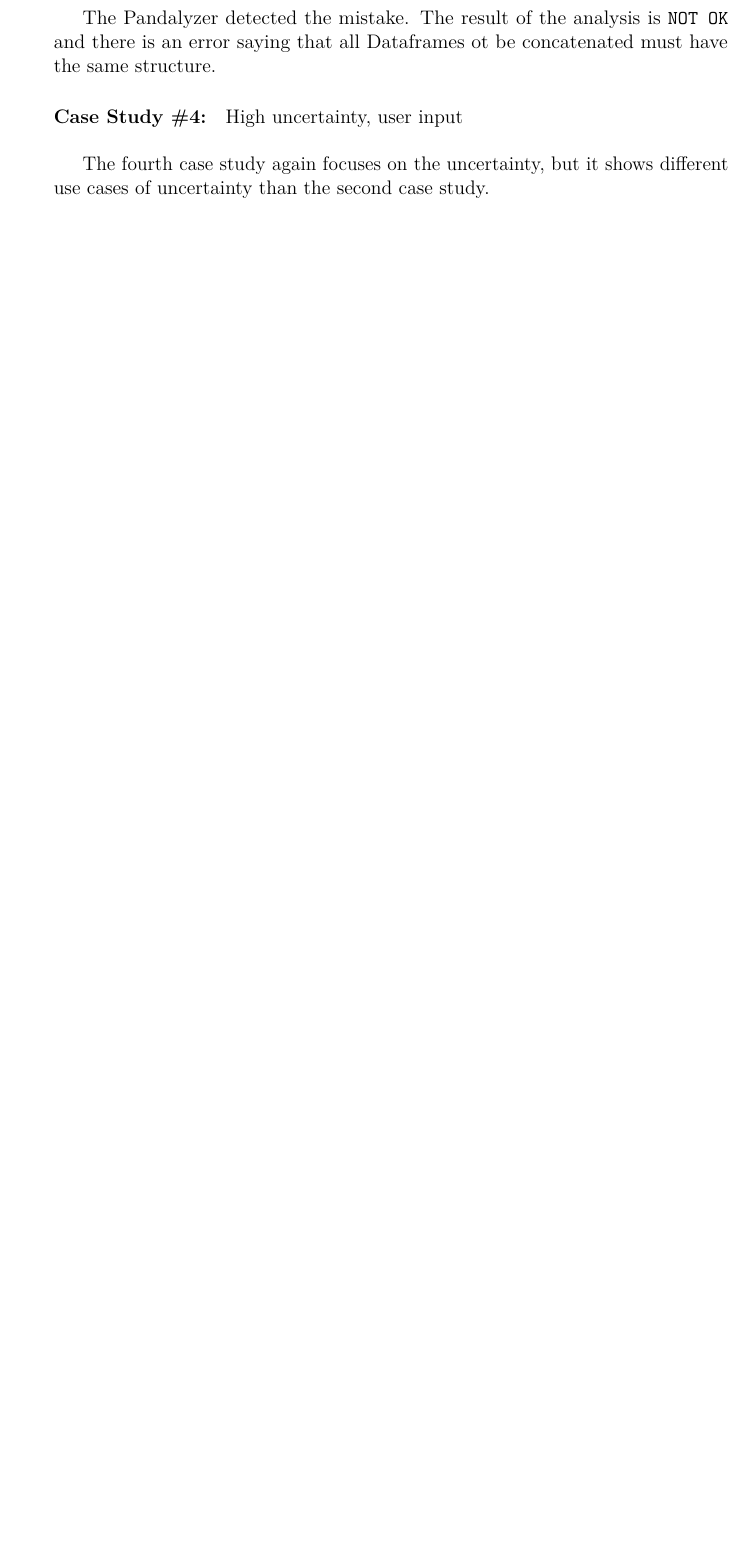
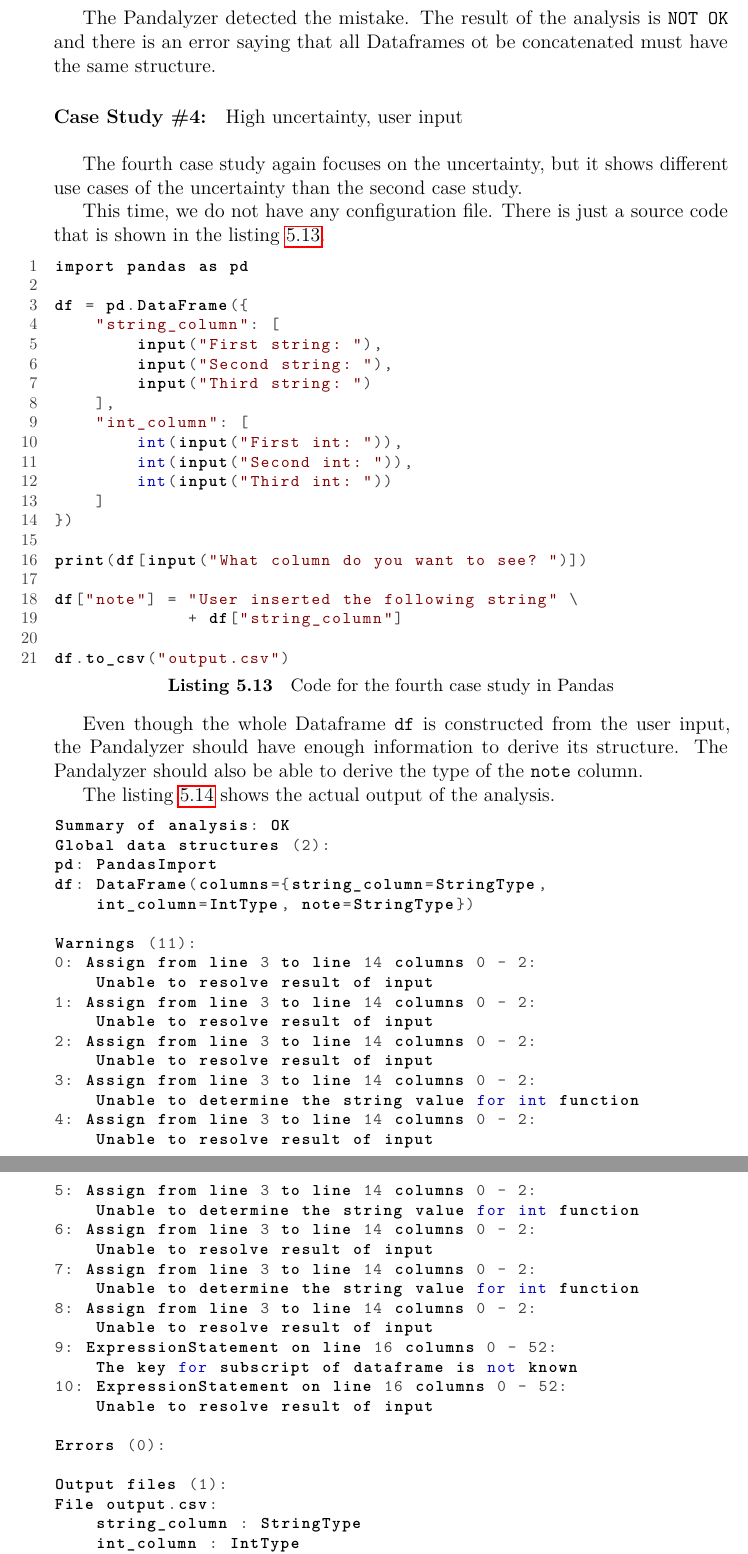
Before and after one commit to Hrubian/bachelor-thesis, a LaTeX thesis (thesis.tex, which reads chap05.tex): part of page 47 of 56 before the commit and two parts of pages 47 and 48 of 58 after it, the two joined at a grey line, cut so that both start at the same text, the shorter picture padded with empty space. Compiled offline with pdfLaTeX.

Commit message:
case study 04

```diff
--- a/chap05.tex
+++ b/chap05.tex
@@ -416,5 +416,77 @@ have the same structure.
 
 \paragraph{Case Study \#4:} High uncertainty, user input \\
 
-The fourth case study again focuses on the uncertainty, but it shows different use cases of uncertainty than the second
-case study.
+The fourth case study again focuses on the uncertainty, but it shows different use cases of the uncertainty than the
+second case study.
+
+This time, we do not have any configuration file.
+There is just a source code that is shown in the listing~\ref{lst:cs4_code}.
+
+\begin{lstlisting}[caption=Code for the fourth case study in Pandas, label={lst:cs4_code}, captionpos=b, numbers=left]
+import pandas as pd
+
+df = pd.DataFrame({
+    "string_column": [
+        input("First string: "),
+        input("Second string: "),
+        input("Third string: ")
+    ],
+    "int_column": [
+        int(input("First int: ")),
+        int(input("Second int: ")),
+        int(input("Third int: "))
+    ]
+})
+
+print(df[input("What column do you want to see? ")])
+
+df["note"] = "User inserted the following string" \
+             + df["string_column"]
+
+df.to_csv("output.csv")
+\end{lstlisting}
+
+Even though the whole Dataframe \verb|df| is constructed from the user input, the Pandalyzer should have enough
+information to derive its structure.
+The Pandalyzer should also be able to derive the type of the \verb|note| column.
+
+The listing~\ref{lst:cs4_analysis_output} shows the actual output of the analysis.
+
+\begin{lstlisting}[caption=Analysis output of the fourth case study, label={lst:cs4_analysis_output}, captionpos=b]
+Summary of analysis: OK
+Global data structures (2):
+pd: PandasImport
+df: DataFrame(columns={string_column=StringType,
+    int_column=IntType, note=StringType})
+
+Warnings (11):
+0: Assign from line 3 to line 14 columns 0 - 2:
+    Unable to resolve result of input
+1: Assign from line 3 to line 14 columns 0 - 2:
+    Unable to resolve result of input
+2: Assign from line 3 to line 14 columns 0 - 2:
+    Unable to resolve result of input
+3: Assign from line 3 to line 14 columns 0 - 2:
+    Unable to determine the string value for int function
+4: Assign from line 3 to line 14 columns 0 - 2:
+    Unable to resolve result of input
+5: Assign from line 3 to line 14 columns 0 - 2:
+    Unable to determine the string value for int function
+6: Assign from line 3 to line 14 columns 0 - 2:
+    Unable to resolve result of input
+7: Assign from line 3 to line 14 columns 0 - 2:
+    Unable to determine the string value for int function
+8: Assign from line 3 to line 14 columns 0 - 2:
+    Unable to resolve result of input
+9: ExpressionStatement on line 16 columns 0 - 52:
+    The key for subscript of dataframe is not known
+10: ExpressionStatement on line 16 columns 0 - 52:
+    Unable to resolve result of input
+
+Errors (0):
+
+Output files (1):
+File output.csv:
+    string_column : StringType
+    int_column : IntType
+    note : StringType
```
Also changed, not shown: chap05.tex (10 more changed lines).
